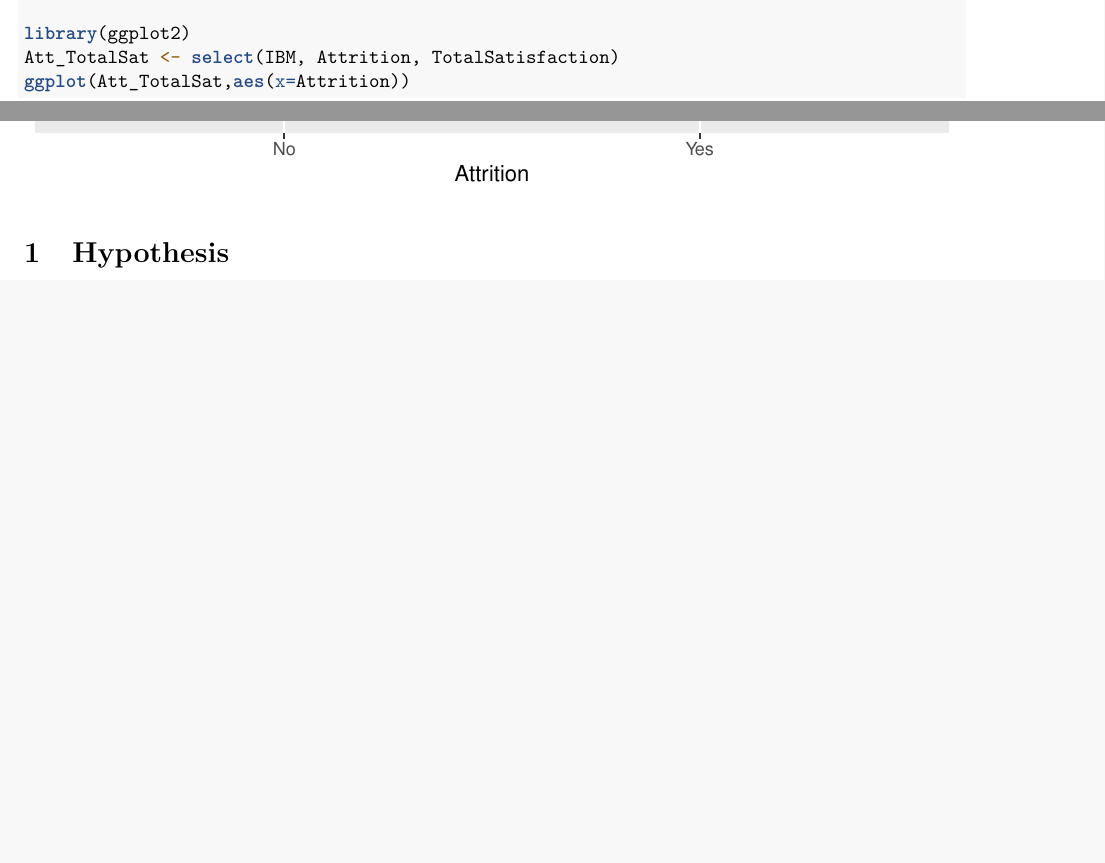
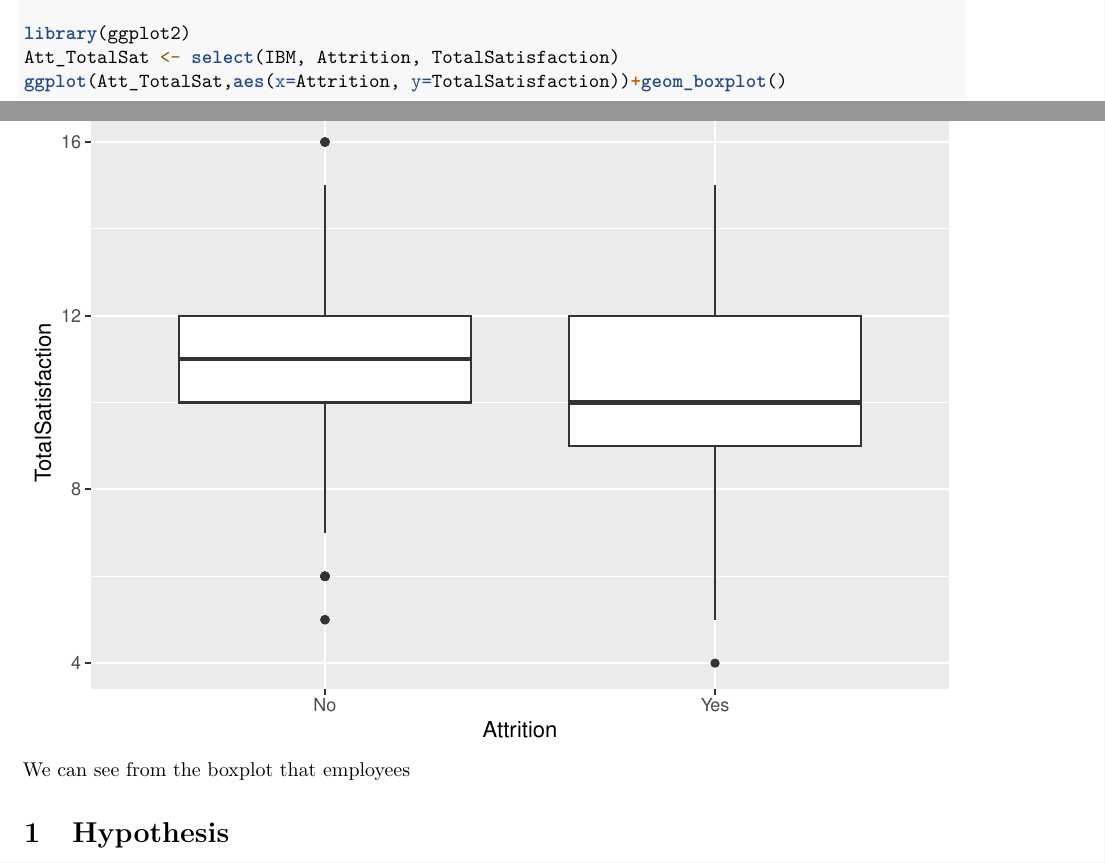
Before and after one commit to avimago/theDataMusicians, an R Markdown document (avimago_rmd_test_file.Rmd): two parts of pages 1 and 2 of 2, joined at a grey line, cut so that both start at the same text, the shorter picture padded with empty space. Rendered offline with R 4.5, knitr and Pandoc, then LaTeX, with nearby package versions.

Commit message:
Boxplot of Attrition and TotalSatisfaction

````diff
--- a/avimago_rmd_test_file.Rmd
+++ b/avimago_rmd_test_file.Rmd
@@ -20,8 +20,9 @@ IBM <- select(IBM, Age:EducationField, EnvironmentSatisfaction:NumCompaniesWorke
 
 library(ggplot2)
 Att_TotalSat <- select(IBM, Attrition, TotalSatisfaction)
-ggplot(Att_TotalSat,aes(x=Attrition))
+ggplot(Att_TotalSat,aes(x=Attrition, y=TotalSatisfaction))+geom_boxplot()
 ```
+We can see from the boxplot that employees
 
 # Hypothesis
 
````
